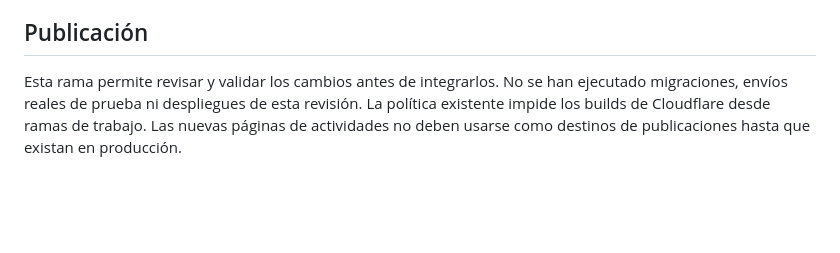
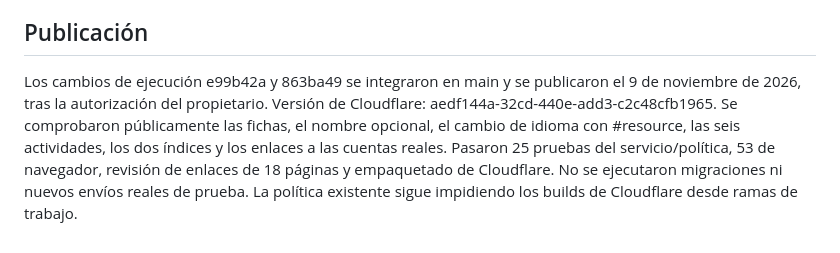
Before and after one commit to EGG1721/ek-wonderkids, a Markdown page: REVISION-2026-11-09.md, the part around the change. Drawn GitHub-style; blank space fills up the shorter version.

```diff
--- a/REVISION-2026-11-09.md
+++ b/REVISION-2026-11-09.md
@@ -34,4 +34,4 @@ Base: `439e47f` del repositorio EGG1721/ek-wonderkids. La carpeta WebSite aporta
 
 ## Publicación
 
-Esta rama permite revisar y validar los cambios antes de integrarlos. No se han ejecutado migraciones, envíos reales de prueba ni despliegues de esta revisión. La política existente impide los builds de Cloudflare desde ramas de trabajo. Las nuevas páginas de actividades no deben usarse como destinos de publicaciones hasta que existan en producción.
+Los cambios de ejecución e99b42a y 863ba49 se integraron en main y se publicaron el 9 de noviembre de 2026, tras la autorización del propietario. Versión de Cloudflare: aedf144a-32cd-440e-add3-c2c48cfb1965. Se comprobaron públicamente las fichas, el nombre opcional, el cambio de idioma con #resource, las seis actividades, los dos índices y los enlaces a las cuentas reales. Pasaron 25 pruebas del servicio/política, 53 de navegador, revisión de enlaces de 18 páginas y empaquetado de Cloudflare. No se ejecutaron migraciones ni nuevos envíos reales de prueba. La política existente sigue impidiendo los builds de Cloudflare desde ramas de trabajo.
```
Also changed, not shown: MEASUREMENT.md (+1 -1 lines), OPERATIONS.md (+8 -4 lines).
